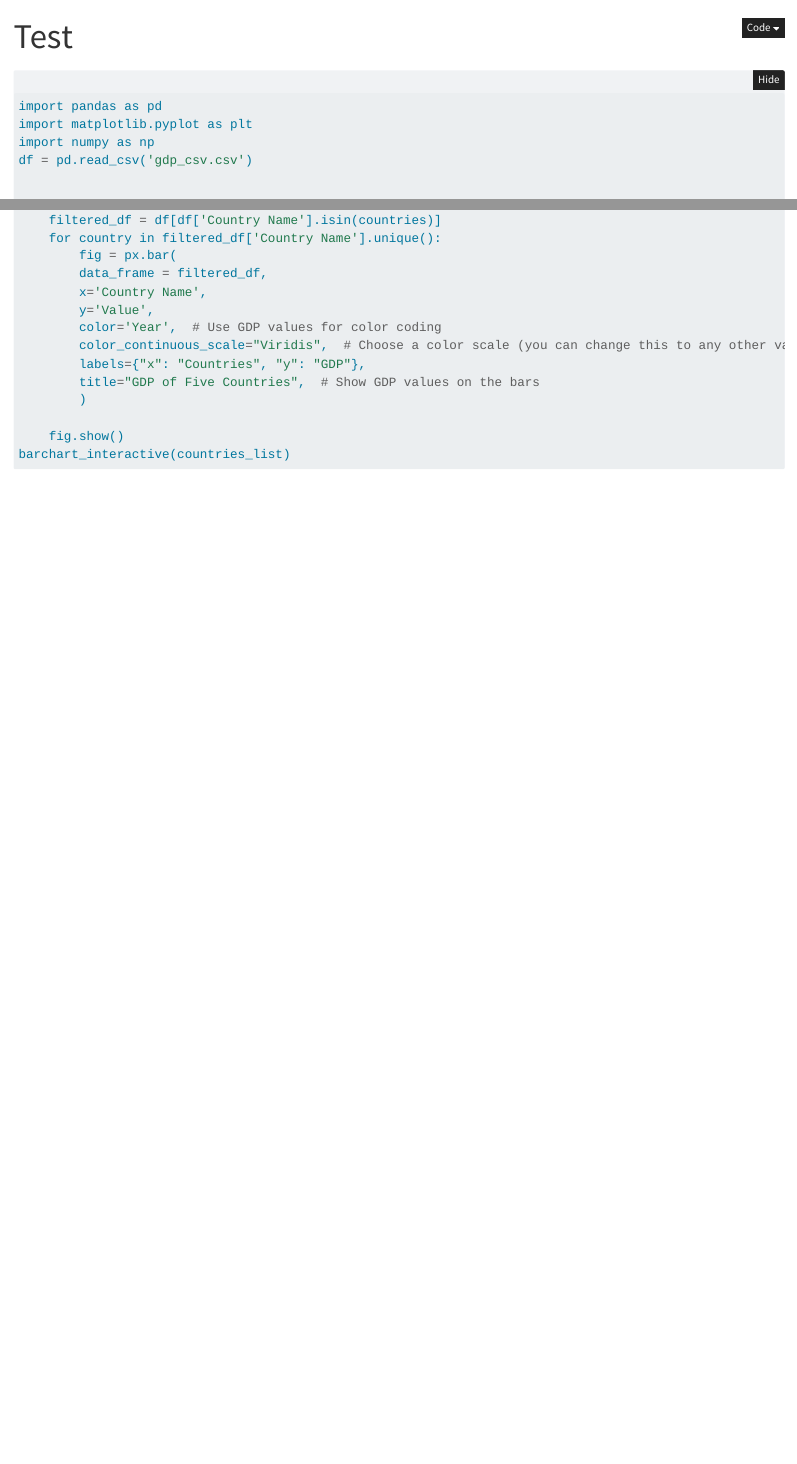
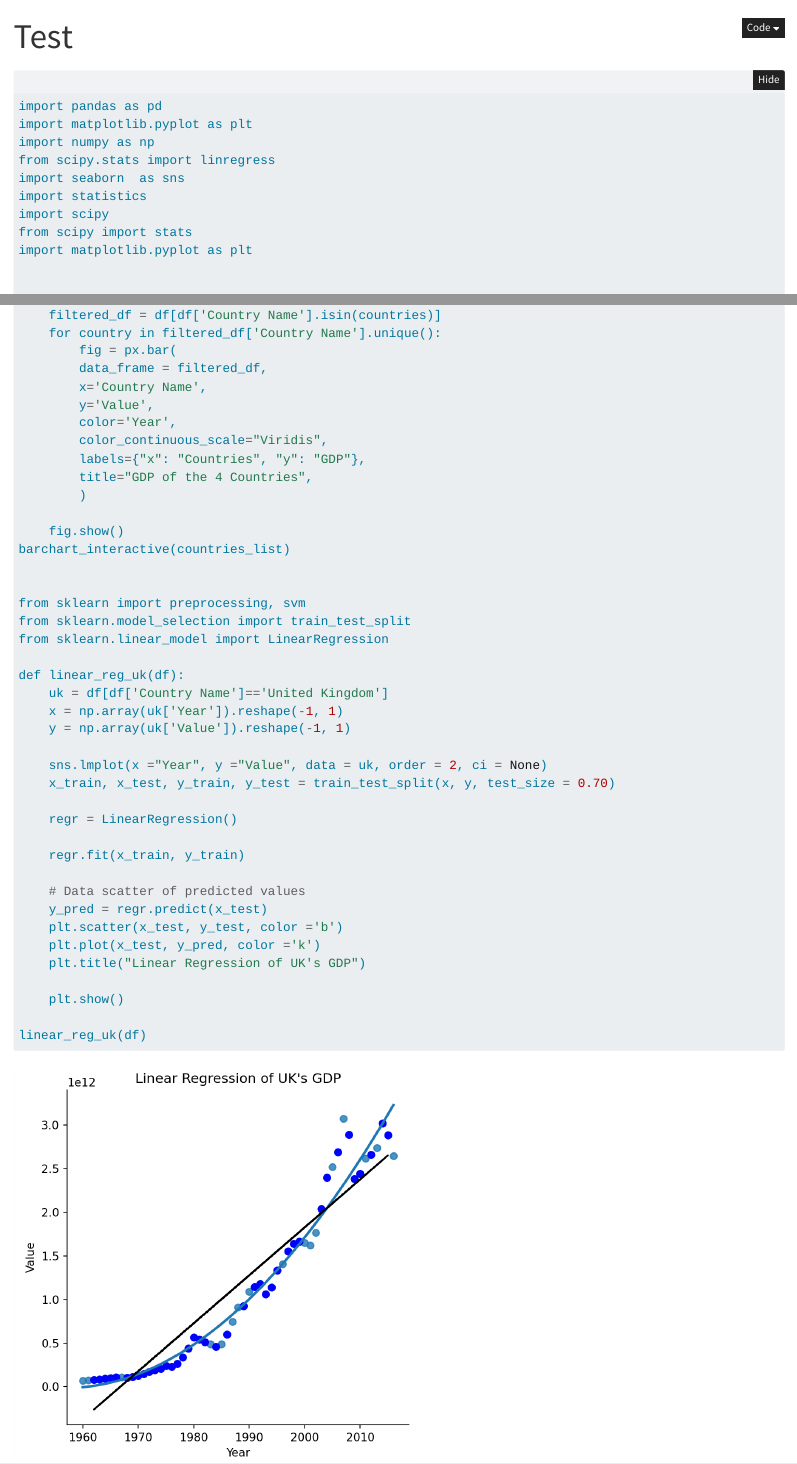
Before and after one commit to mturos19/microinternship, a Quarto document (test.qmd): the page in a window 1100 px wide, from its top, and a second part further down, joined at a grey line. Rendered offline with R 4.5, knitr and Pandoc in place of Quarto, with nearby package versions; folded parts are opened.

Commit message:
Added linear reg (uk) plot

````diff
--- a/test.qmd
+++ b/test.qmd
@@ -11,6 +11,14 @@ jupyter: python3
 import pandas as pd
 import matplotlib.pyplot as plt
 import numpy as np
+from scipy.stats import linregress
+import seaborn  as sns
+import statistics
+import scipy
+from scipy import stats
+import matplotlib.pyplot as plt
+
+
 df = pd.read_csv('gdp_csv.csv')
 
 
@@ -63,13 +71,40 @@ def barchart_interactive(countries):
         data_frame = filtered_df,
         x='Country Name',
         y='Value',
-        color='Year',  # Use GDP values for color coding
-        color_continuous_scale="Viridis",  # Choose a color scale (you can change this to any other valid scale)
+        color='Year',
+        color_continuous_scale="Viridis",
         labels={"x": "Countries", "y": "GDP"},
-        title="GDP of Five Countries",  # Show GDP values on the bars
+        title="GDP of the 4 Countries",
         )
 
     fig.show()
 barchart_interactive(countries_list)
 
+
+from sklearn import preprocessing, svm
+from sklearn.model_selection import train_test_split
+from sklearn.linear_model import LinearRegression
+
+def linear_reg_uk(df):
+    uk = df[df['Country Name']=='United Kingdom']
+    x = np.array(uk['Year']).reshape(-1, 1)
+    y = np.array(uk['Value']).reshape(-1, 1)
+
+    sns.lmplot(x ="Year", y ="Value", data = uk, order = 2, ci = None)
+    x_train, x_test, y_train, y_test = train_test_split(x, y, test_size = 0.70)
+
+    regr = LinearRegression()
+
+    regr.fit(x_train, y_train)
+
+
+    # Data scatter of predicted values
+    y_pred = regr.predict(x_test)
+    plt.scatter(x_test, y_test, color ='b')
+    plt.plot(x_test, y_pred, color ='k')
+    plt.title("Linear Regression of UK's GDP")
+
+    plt.show()
+
+linear_reg_uk(df)
 ```
````
Also changed, not shown: test.html, test_files/figure-html/cell-2-output-4.png (added), test_files/figure-html/cell-2-output-5.png (added), test_files/figure-html/cell-2-output-6.png (added), test_files/figure-html/cell-2-output-7.png (added).
